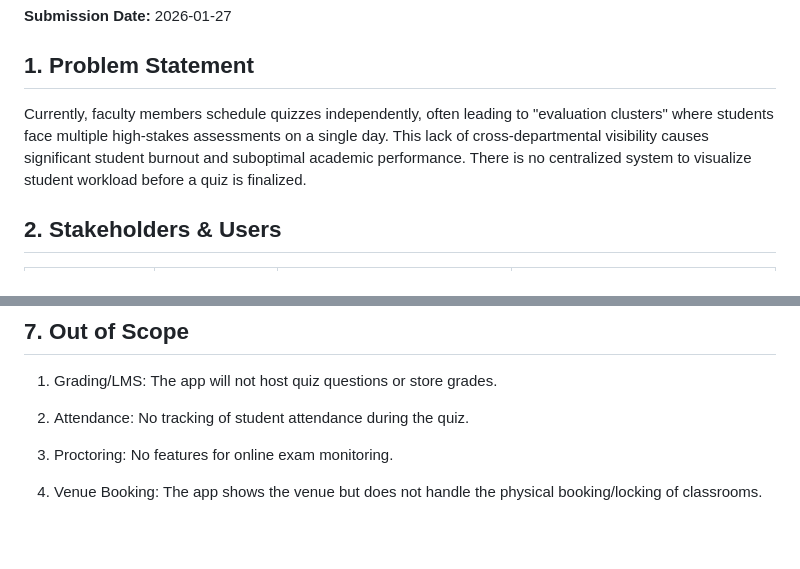
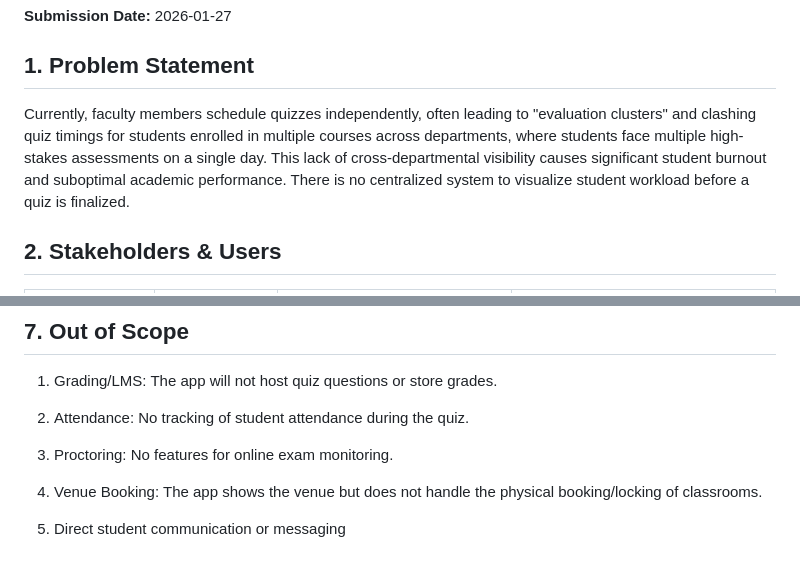
Before and after one commit to csf314-2026/docs_BROCODE-RS, a Markdown page: README.md, 2 parts joined by grey strips. Rendered like a GitHub page; blank space fills up the shorter version.

```diff
--- a/README.md
+++ b/README.md
@@ -16,7 +16,7 @@
 
 ## 1. Problem Statement
 
-Currently, faculty members schedule quizzes independently, often leading to "evaluation clusters" where students face multiple high-stakes assessments on a single day. This lack of cross-departmental visibility causes significant student burnout and suboptimal academic performance. There is no centralized system to visualize student workload before a quiz is finalized.
+Currently, faculty members schedule quizzes independently, often leading to "evaluation clusters" and clashing quiz timings for students enrolled in multiple courses across departments, where students face multiple high-stakes assessments on a single day. This lack of cross-departmental visibility causes significant student burnout and suboptimal academic performance. There is no centralized system to visualize student workload before a quiz is finalized.
 
 ## 2. Stakeholders & Users
 
@@ -152,3 +170,5 @@ Acceptance Criteria:
 3. Proctoring: No features for online exam monitoring.
 
 4. Venue Booking: The app shows the venue but does not handle the physical booking/locking of classrooms.
+
+5. Direct student communication or messaging
```
Also changed, not shown: other parts of README.md (+24 -6 lines).
